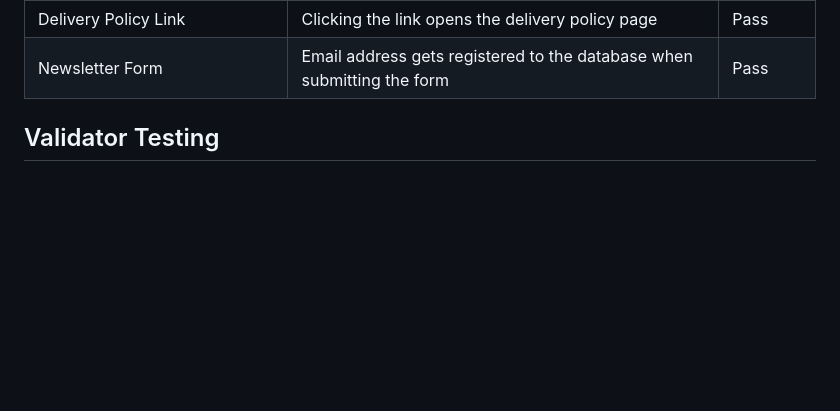
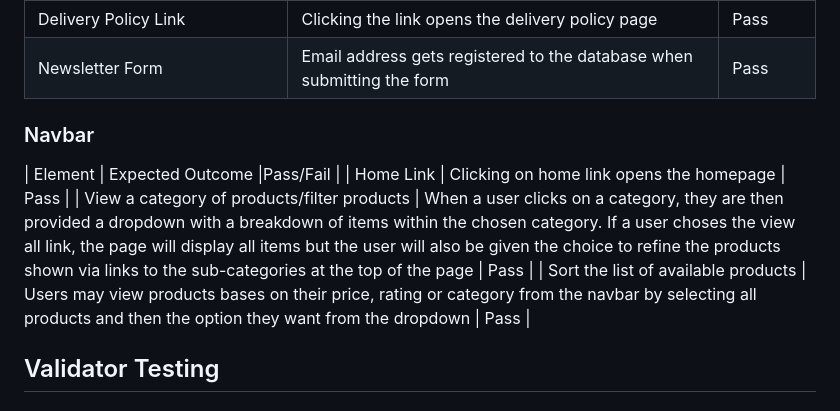
Before and after one commit to Dania2021/shines-school-supplies, a Markdown page: TESTING.md, the part around the change. Drawn GitHub-style; blank space fills up the shorter version.

Commit message:
Added navbar in manual testing

```diff
--- a/TESTING.md
+++ b/TESTING.md
@@ -138,6 +138,14 @@ Full CRUD functionality has been implemented for site admins to manage the websi
   | Terms & Condition Link | Clicking the link opens the terms & condition page | Pass |
   | Delivery Policy Link  | Clicking the link opens the delivery policy page | Pass |
   | Newsletter Form | Email address gets registered to the database when submitting the form | Pass |
+
+### Navbar
+
+| Element | Expected Outcome |Pass/Fail |
+| Home Link | Clicking on home link opens the homepage | Pass |
+| View a category of products/filter products  | When a user clicks on a category, they are then provided a dropdown with a breakdown of items within the chosen category. If a user choses the view all link, the page will display all items but the user will also be given the choice to refine the products shown via links to the sub-categories at the top of the page | Pass |
+| Sort the list of available products | Users may view products bases on their price, rating or category from the navbar by selecting all products and then the option they want from the dropdown | Pass |
+
 
 ## Validator Testing
 
```
